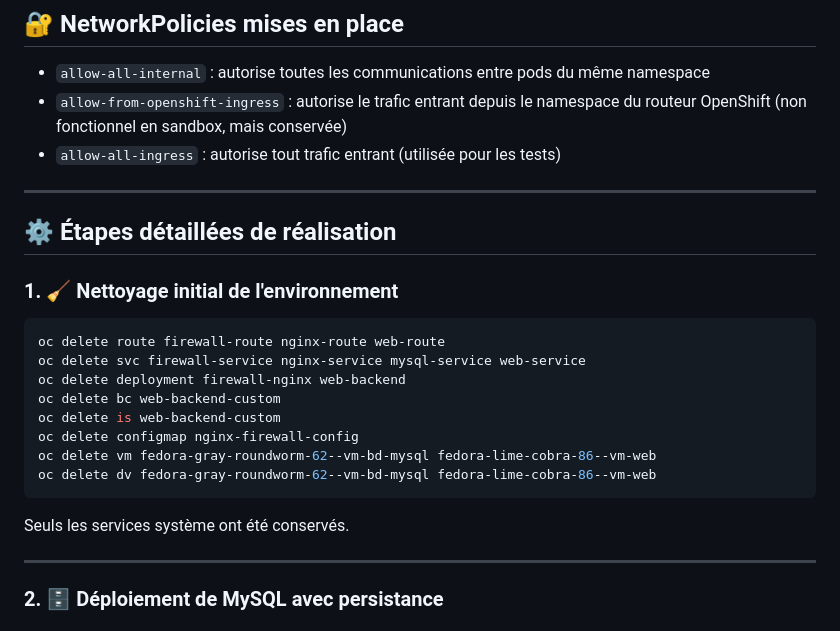
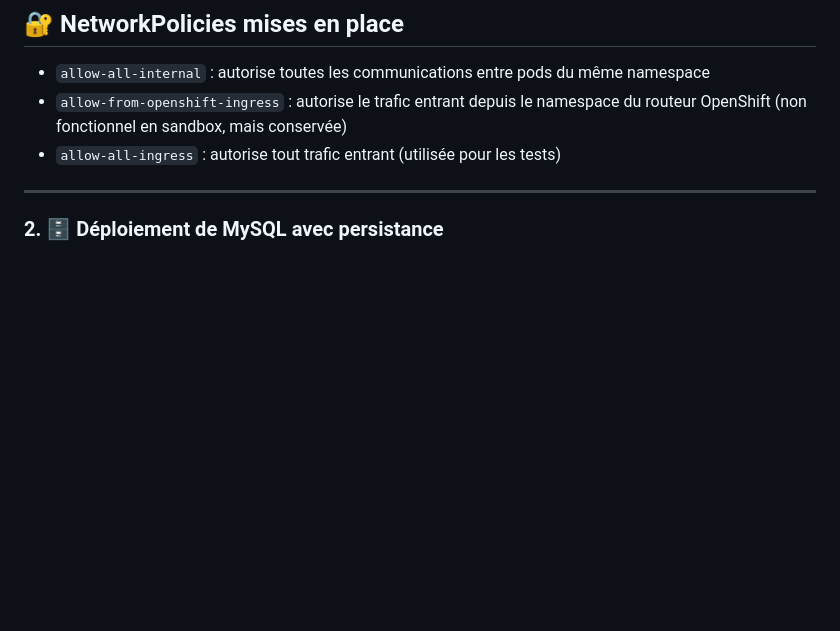
Before and after one commit to Adam01-i/my-webapp, a Markdown page: README.md, the part around the change. GitHub-like rendering; blank space fills up the shorter version.

Commit message:
petit ajustement du readme #2

````diff
--- a/README.md
+++ b/README.md
@@ -38,25 +38,6 @@ Ce rapport détaille l'ensemble des actions menées, des problèmes rencontrés
 * `allow-all-internal` : autorise toutes les communications entre pods du même namespace
 * `allow-from-openshift-ingress` : autorise le trafic entrant depuis le namespace du routeur OpenShift (non fonctionnel en sandbox, mais conservée)
 * `allow-all-ingress` : autorise tout trafic entrant (utilisée pour les tests)
-
----
-
-## ⚙️ Étapes détaillées de réalisation
-
-### 1. 🧹 Nettoyage initial de l'environnement
-
-```bash
-oc delete route firewall-route nginx-route web-route
-oc delete svc firewall-service nginx-service mysql-service web-service
-oc delete deployment firewall-nginx web-backend
-oc delete bc web-backend-custom
-oc delete is web-backend-custom
-oc delete configmap nginx-firewall-config
-oc delete vm fedora-gray-roundworm-62--vm-bd-mysql fedora-lime-cobra-86--vm-web
-oc delete dv fedora-gray-roundworm-62--vm-bd-mysql fedora-lime-cobra-86--vm-web
-```
-
-Seuls les services système ont été conservés.
 
 ---
 
````
